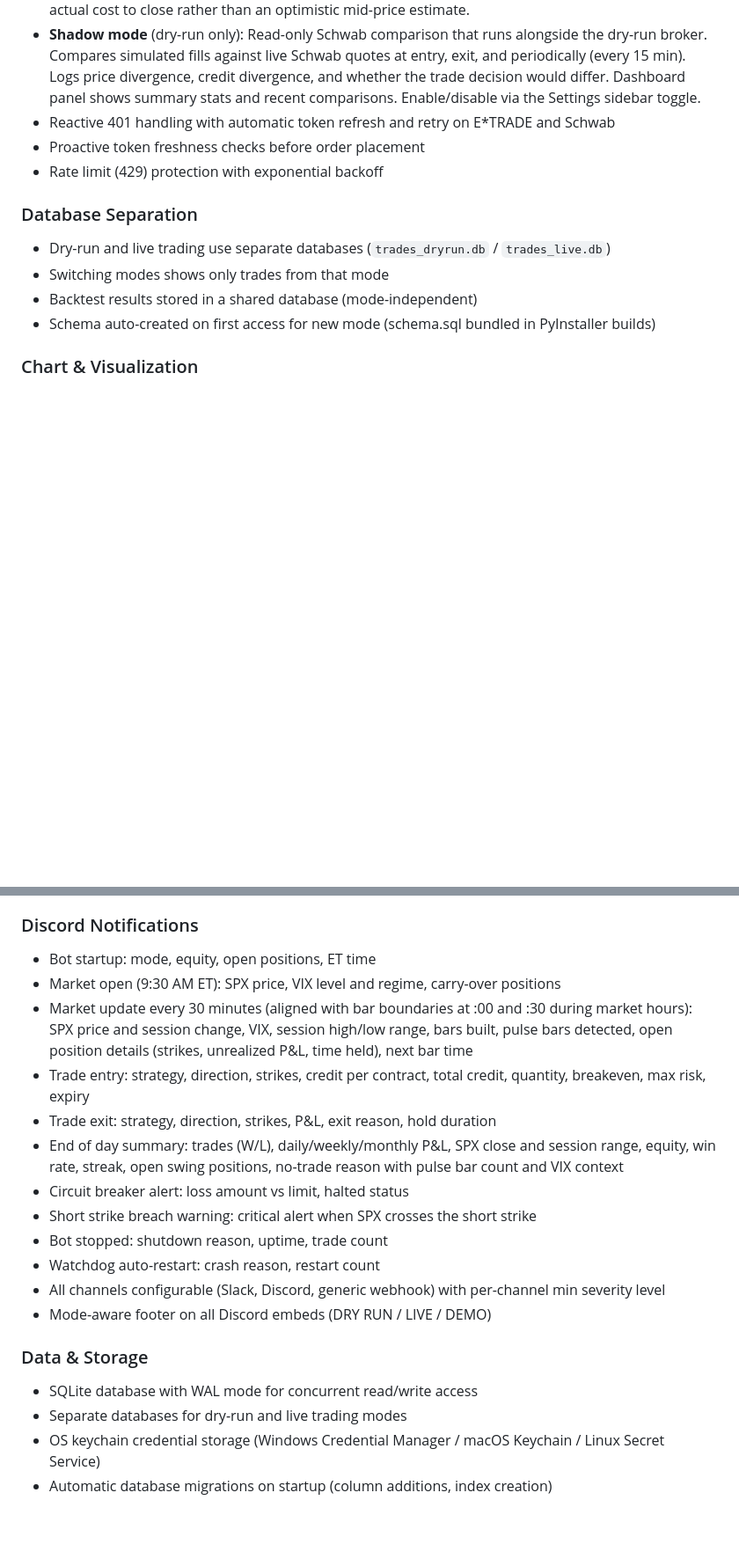
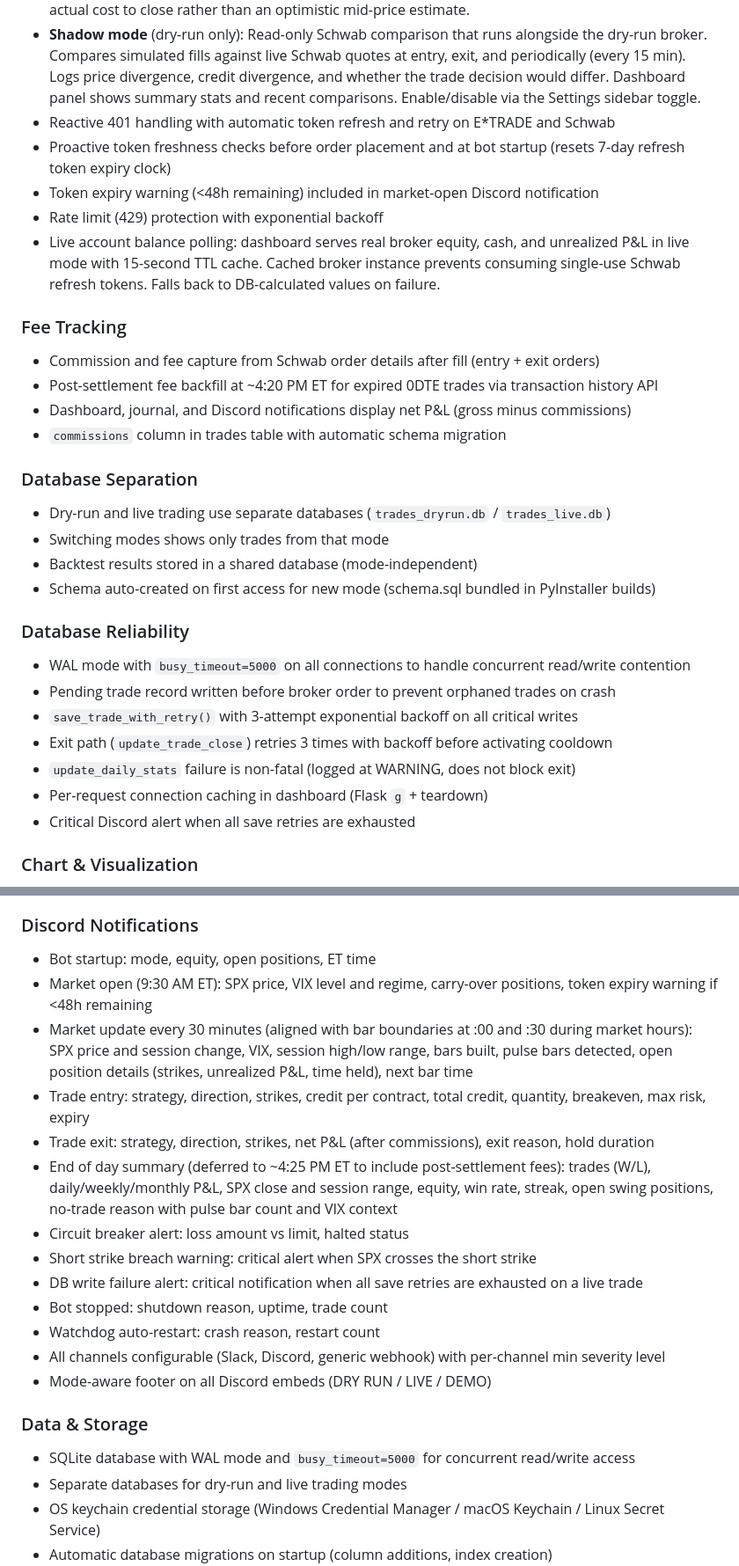
Before and after one commit to ccharafeddine/spx-income-trader, a Markdown page: README.md, 2 parts joined by grey strips. Shown at 88% size. GitHub-like rendering; blank space fills up the shorter version.

Commit message:
Update README with DB reliability, fee tracking, live balance polling, and move Live Trading Status to bottom
Co-Authored-By: Claude Opus 4.6 <noreply@anthropic.com>

```diff
--- a/README.md
+++ b/README.md
@@ -93,14 +78,31 @@ Uses the first 30-minute bar of the day to define the opening range. Strong sign
 - **Ask-side position valuation**: All brokers (Schwab, E\*TRADE, IBKR, dry-run, backtest sim) value open positions conservatively -- buy back the short leg at ASK, sell the long leg at BID. This reflects the actual cost to close rather than an optimistic mid-price estimate.
 - **Shadow mode** (dry-run only): Read-only Schwab comparison that runs alongside the dry-run broker. Compares simulated fills against live Schwab quotes at entry, exit, and periodically (every 15 min). Logs price divergence, credit divergence, and whether the trade decision would differ. Dashboard panel shows summary stats and recent comparisons. Enable/disable via the Settings sidebar toggle.
 - Reactive 401 handling with automatic token refresh and retry on E\*TRADE and Schwab
-- Proactive token freshness checks before order placement
+- Proactive token freshness checks before order placement and at bot startup (resets 7-day refresh token expiry clock)
+- Token expiry warning (<48h remaining) included in market-open Discord notification
 - Rate limit (429) protection with exponential backoff
+- Live account balance polling: dashboard serves real broker equity, cash, and unrealized P&L in live mode with 15-second TTL cache. Cached broker instance prevents consuming single-use Schwab refresh tokens. Falls back to DB-calculated values on failure.
+
+### Fee Tracking
+- Commission and fee capture from Schwab order details after fill (entry + exit orders)
+- Post-settlement fee backfill at ~4:20 PM ET for expired 0DTE trades via transaction history API
+- Dashboard, journal, and Discord notifications display net P&L (gross minus commissions)
+- `commissions` column in trades table with automatic schema migration
 
 ### Database Separation
 - Dry-run and live trading use separate databases (`trades_dryrun.db` / `trades_live.db`)
 - Switching modes shows only trades from that mode
 - Backtest results stored in a shared database (mode-independent)
 - Schema auto-created on first access for new mode (schema.sql bundled in PyInstaller builds)
+
+### Database Reliability
+- WAL mode with `busy_timeout=5000` on all connections to handle concurrent read/write contention
+- Pending trade record written before broker order to prevent orphaned trades on crash
+- `save_trade_with_retry()` with 3-attempt exponential backoff on all critical writes
+- Exit path (`update_trade_close`) retries 3 times with backoff before activating cooldown
+- `update_daily_stats` failure is non-fatal (logged at WARNING, does not block exit)
+- Per-request connection caching in dashboard (Flask `g` + teardown)
+- Critical Discord alert when all save retries are exhausted
 
 ### Chart & Visualization
 - Real-time SPX candlestick chart with four timeframe toggles: 4h, 1h, 30m, 5m
@@ -229,20 +231,21 @@ Uses the first 30-minute bar of the day to define the opening range. Strong sign
 
 ### Discord Notifications
 - Bot startup: mode, equity, open positions, ET time
-- Market open (9:30 AM ET): SPX price, VIX level and regime, carry-over positions
+- Market open (9:30 AM ET): SPX price, VIX level and regime, carry-over positions, token expiry warning if <48h remaining
 - Market update every 30 minutes (aligned with bar boundaries at :00 and :30 during market hours): SPX price and session change, VIX, session high/low range, bars built, pulse bars detected, open position details (strikes, unrealized P&L, time held), next bar time
 - Trade entry: strategy, direction, strikes, credit per contract, total credit, quantity, breakeven, max risk, expiry
-- Trade exit: strategy, direction, strikes, P&L, exit reason, hold duration
-- End of day summary: trades (W/L), daily/weekly/monthly P&L, SPX close and session range, equity, win rate, streak, open swing positions, no-trade reason with pulse bar count and VIX context
+- Trade exit: strategy, direction, strikes, net P&L (after commissions), exit reason, hold duration
+- End of day summary (deferred to ~4:25 PM ET to include post-settlement fees): trades (W/L), daily/weekly/monthly P&L, SPX close and session range, equity, win rate, streak, open swing positions, no-trade reason with pulse bar count and VIX context
 - Circuit breaker alert: loss amount vs limit, halted status
 - Short strike breach warning: critical alert when SPX crosses the short strike
+- DB write failure alert: critical notification when all save retries are exhausted on a live trade
 - Bot stopped: shutdown reason, uptime, trade count
 - Watchdog auto-restart: crash reason, restart count
 - All channels configurable (Slack, Discord, generic webhook) with per-channel min severity level
 - Mode-aware footer on all Discord embeds (DRY RUN / LIVE / DEMO)
 
 ### Data & Storage
-- SQLite database with WAL mode for concurrent read/write access
+- SQLite database with WAL mode and `busy_timeout=5000` for concurrent read/write access
 - Separate databases for dry-run and live trading modes
 - OS keychain credential storage (Windows Credential Manager / macOS Keychain / Linux Secret Service)
 - Automatic database migrations on startup (column additions, index creation)
```
Also changed, not shown: other parts of README.md (+48 -30 lines).
